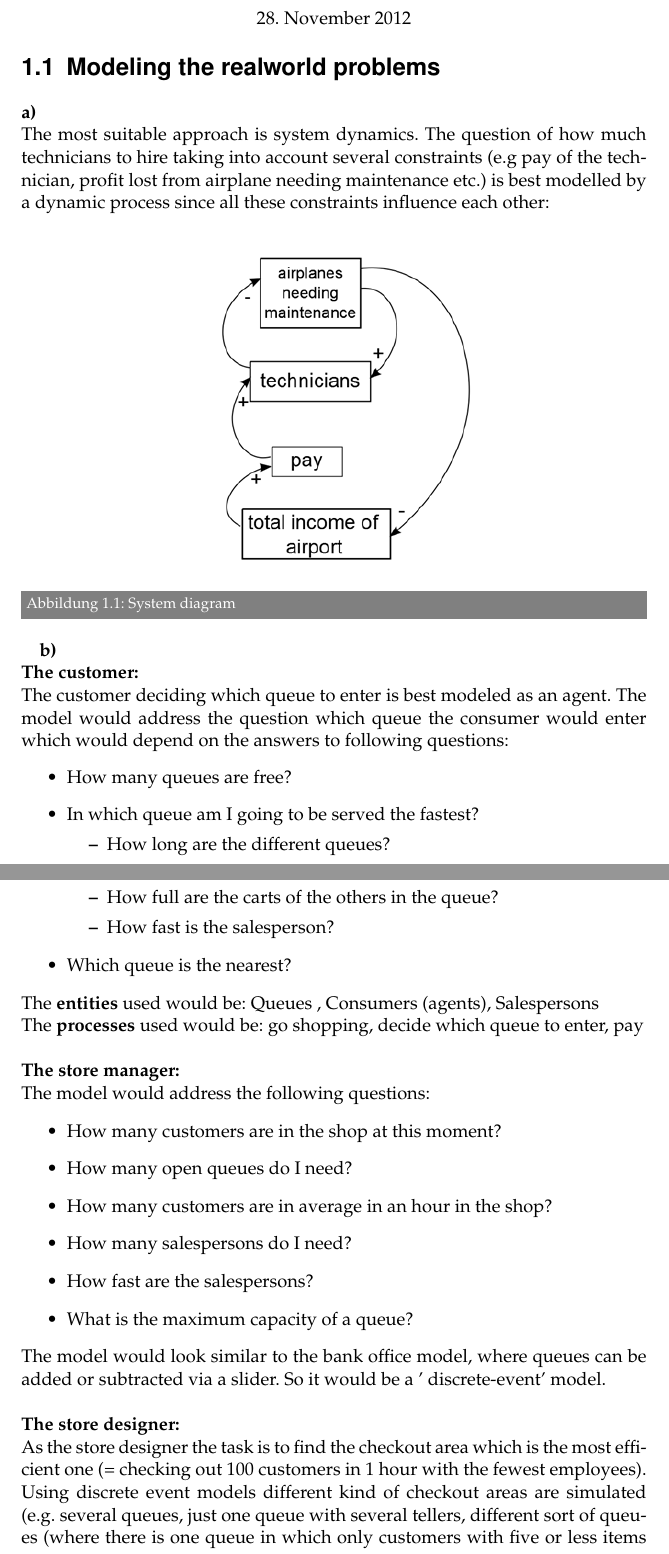
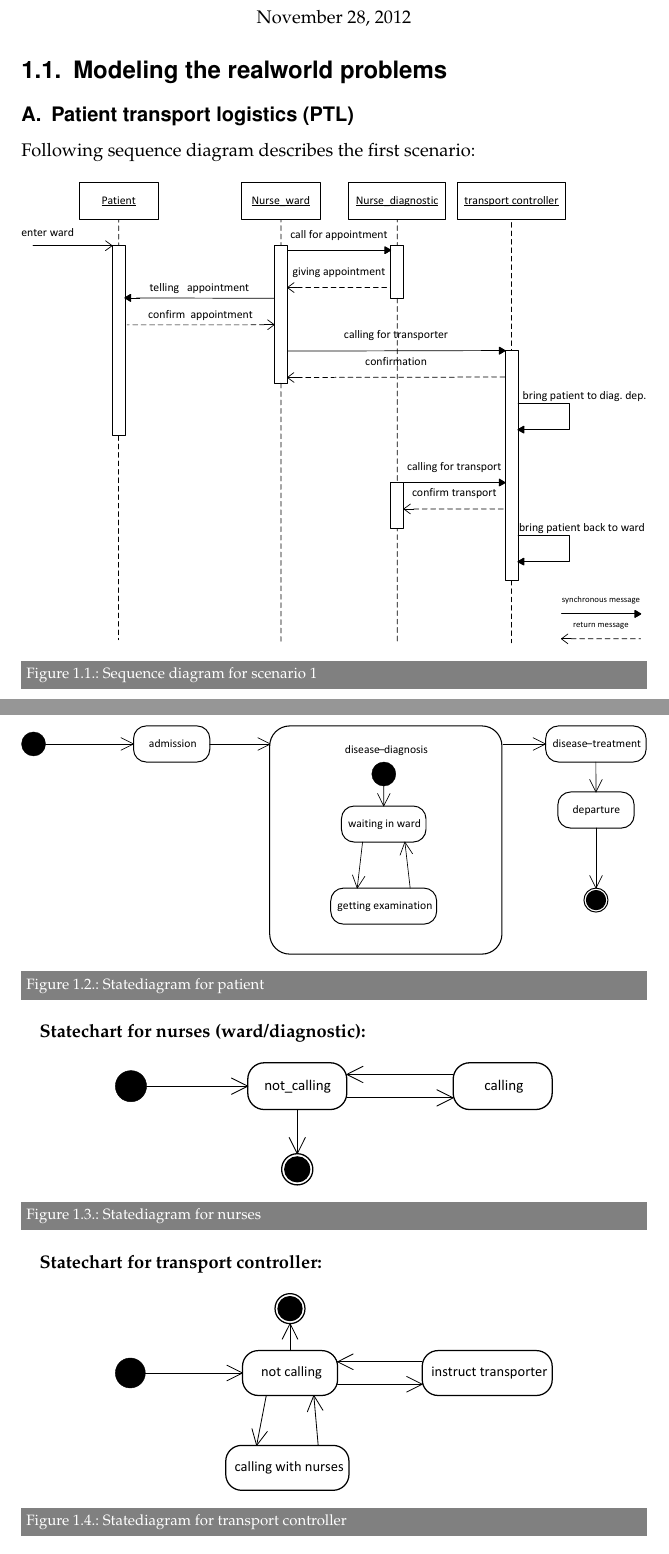
Before and after one commit to lidapang/Modeling_and_Simualtion_exercise, a LaTeX document (document.tex): two parts of pages 1 and 2 of 2 before the commit and two parts of pages 1 and 2 of 5 after it, joined at a grey line, cut so that both start at the same text. Compiled offline with pdfLaTeX; the source files are stored in an older character set and shown here as Unicode; an older LaTeX class or package is replaced by its successor.

Commit message:
Ex 3 hinzugefügt

```diff
--- a/document.tex
+++ b/document.tex
@@ -20,7 +20,7 @@
 \usepackage{paralist}			% Bessere Enumerate-Umgebungen (Aufzaehlungszeichen
 % koennen gewaehlt werden) \usepackage{tabular}			% Tabellen
 \usepackage{booktabs}
-\usepackage[ngerman]{babel}
+\usepackage[ngerman,english]{babel}
 \usepackage{mparhack}		% bessere Randnotizen
 \usepackage{setspace}		% eigentlich nur fuer den Titel ..
 \usepackage{multirow}		% Row-/Columnspan ..
@@ -50,8 +50,12 @@
 % {\raggedright\scriptsize #1}}
 
  %%%%%%%%%%%%%%%%%%%%%%%%%%%%%%%%%%%%%%%%%%%%%%%%%%%%%%%%%%%%%%%%%%%%%%%%%
+%COMMANDS
+%%%%%%%%%%%%%%%%%%%%%%%%%%%%%%%%%%%%%%%%%%%%%%%%%%%%%%%%%%%%%%%%%%%%%%%%%%
+\renewcommand{\thesubsection}{\Alph{subsection}}
+ %%%%%%%%%%%%%%%%%%%%%%%%%%%%%%%%%%%%%%%%%%%%%%%%%%%%%%%%%%%%%%%%%%%%%%%%%
 %FORMATIERUNG DES LISTINGS
-%%%%%%%%%%%%%%%%%%%%%%%%%%%%%%%%%%%%%%%%%%%%%%%%%%%%%%%%%%%%%%%%%%%%%%%%%
+%%%%%%%%%%%%%%%%%%%%%%%%%%%%%%%%%%%%%%%%%%%%%%%%%%%%%%%%%%%%%%%%%%%%%%%%%%
 \DeclareCaptionFont{white}{\color{white}}
 \DeclareCaptionFormat{listing}{\colorbox{gray}{\parbox{\textwidth-2\fboxsep}{#1#2#3}}}
 \captionsetup[lstlisting]{format=listing,labelfont=white,textfont=white}
```
Also changed, not shown: ub1/ub3.tex (added, +99 -0 lines), document.pdf (added), pics/ub3/a/1a_contr.pdf (added), pics/ub3/a/1a_nurse.pdf (added), pics/ub3/a/1a_pat.pdf (added), pics/ub3/a/1a_seq.pdf (added), pics/ub3/b/1b_anest_stat.pdf (added), pics/ub3/b/1b_chir_stat.pdf (added), pics/ub3/b/1b_nurse_stat.pdf (added), pics/ub3/b/1b_orga_stat.pdf (added), pics/ub3/b/1b_pat_stat.pdf (added), pics/ub3/b/1b_seq.pdf (added), document.tex (2 more changed lines), 1 other file.
